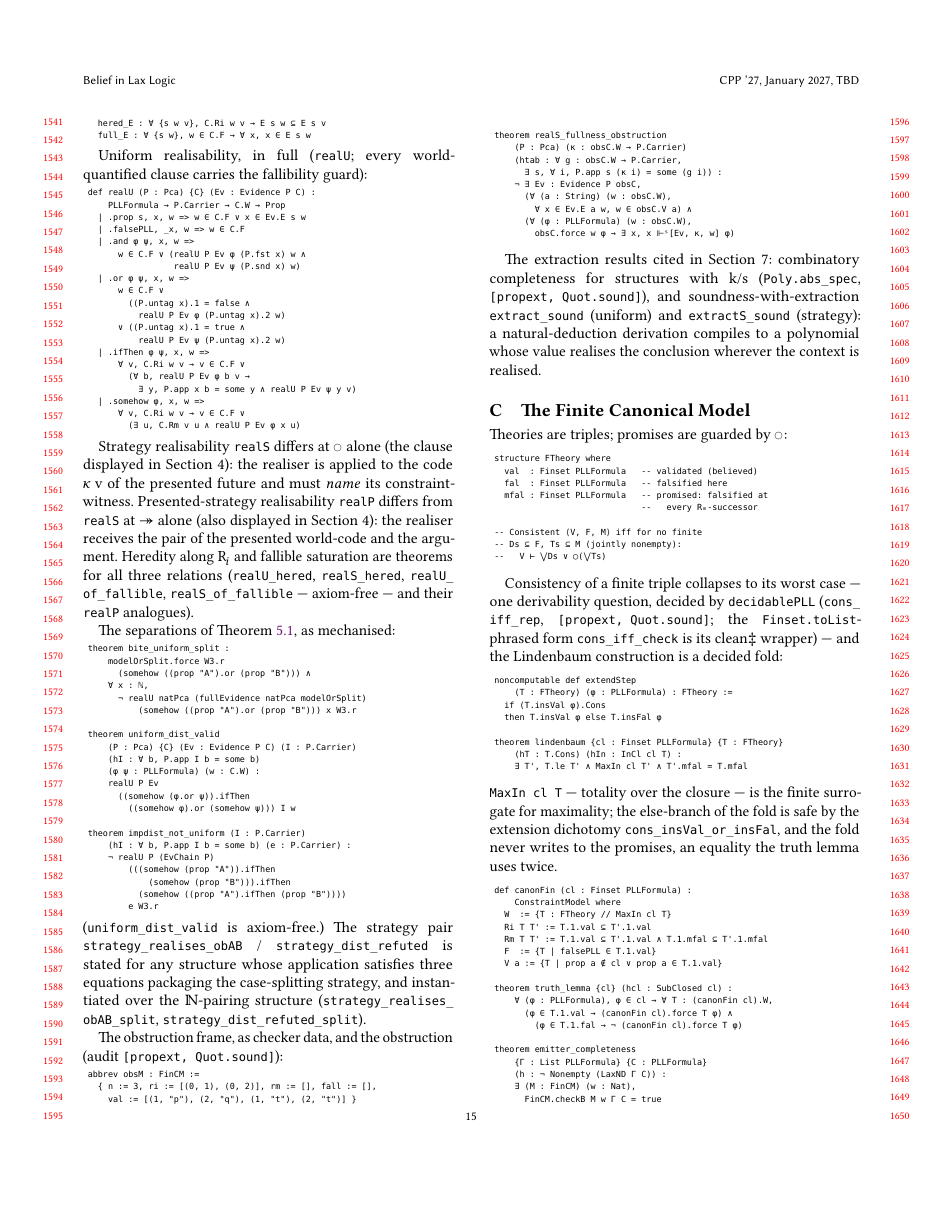
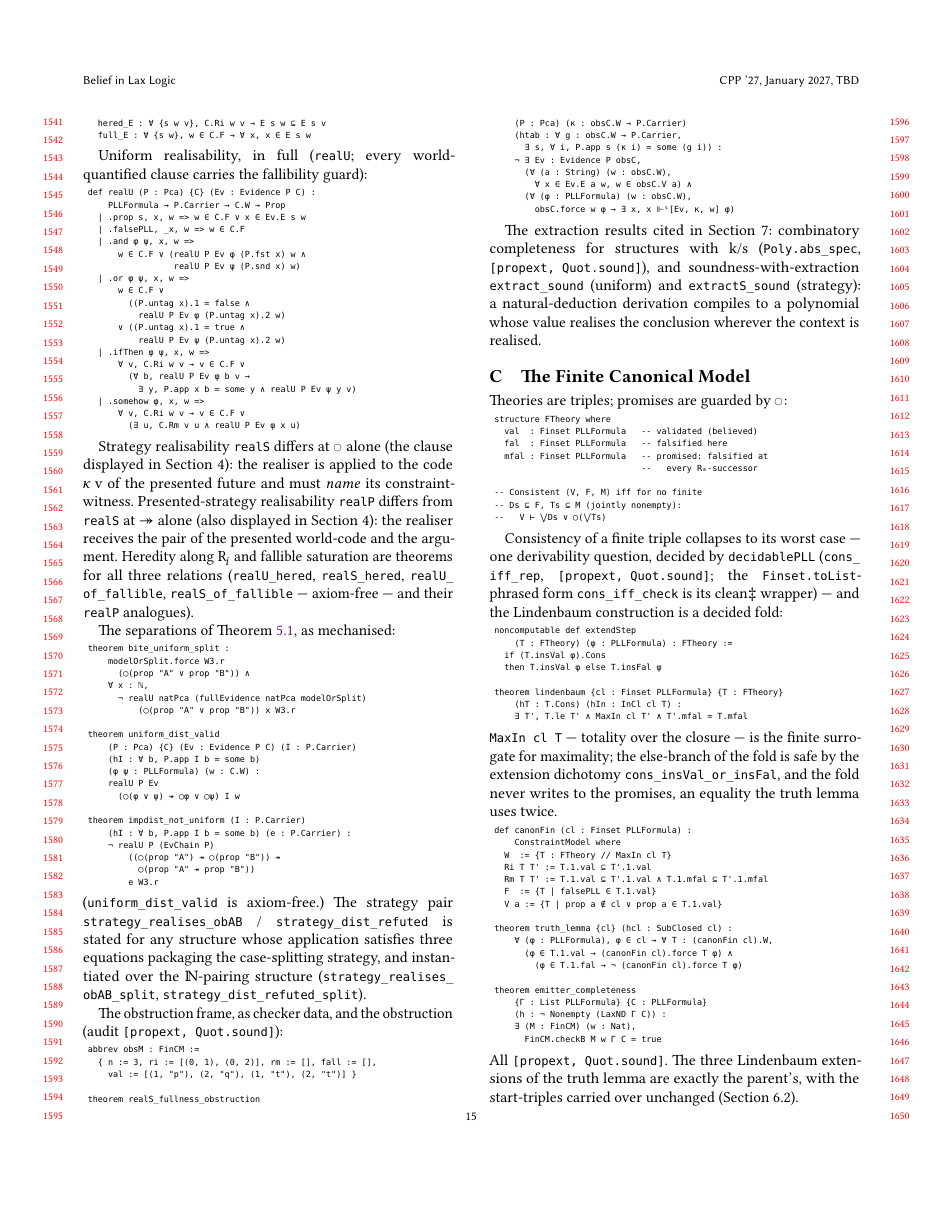
Before and after one commit to fairflow/lax-logic-in-lean, a LaTeX paper (paper/belief.tex, which reads paper/appendix.tex): page 15 of 19. Compiled offline with LuaLaTeX.

Commit message:
paper(belief): quoted theorem statements brought in line with the library after the notation sweep; PDF rebuilt
Seven statements in the listings now read as the library's source does
(somehow_p_not_p, disjunction_property, somehow_reflection, sep_SC, sep_not_G4,
bite_uniform_split, uniform_dist_valid, impdist_not_uniform).  Definitions by
cases and craig_implication' stay in constructor form, as in the library.

Co-Authored-By: Claude Opus 5.5 <noreply@anthropic.com>

```diff
--- a/paper/appendix.tex
+++ b/paper/appendix.tex
@@ -290,25 +290,23 @@ The separations of Theorem~\ref{thm:separations}, as mechanised:
 \begin{lstlisting}
 theorem bite_uniform_split :
     modelOrSplit.force W3.r
-      (somehow ((prop "A").or (prop "B"))) ∧
+      (◯(prop "A" ∨ prop "B")) ∧
     ∀ x : ℕ,
       ¬ realU natPca (fullEvidence natPca modelOrSplit)
-          (somehow ((prop "A").or (prop "B"))) x W3.r
+          (◯(prop "A" ∨ prop "B")) x W3.r
 
 theorem uniform_dist_valid
     (P : Pca) {C} (Ev : Evidence P C) (I : P.Carrier)
     (hI : ∀ b, P.app I b = some b)
     (φ ψ : PLLFormula) (w : C.W) :
     realU P Ev
-      ((somehow (φ.or ψ)).ifThen
-        ((somehow φ).or (somehow ψ))) I w
+      (◯(φ ∨ ψ) ↠ ◯φ ∨ ◯ψ) I w
 
 theorem impdist_not_uniform (I : P.Carrier)
     (hI : ∀ b, P.app I b = some b) (e : P.Carrier) :
     ¬ realU P (EvChain P)
-        (((somehow (prop "A")).ifThen
-            (somehow (prop "B"))).ifThen
-          (somehow ((prop "A").ifThen (prop "B"))))
+        ((◯(prop "A") ↠ ◯(prop "B")) ↠
+          ◯(prop "A" ↠ prop "B"))
         e W3.r
 \end{lstlisting}
 
```
Also changed, not shown: paper/body.tex (+1 -2 lines), paper/belief.pdf, paper/appendix.tex (8 more changed lines).
